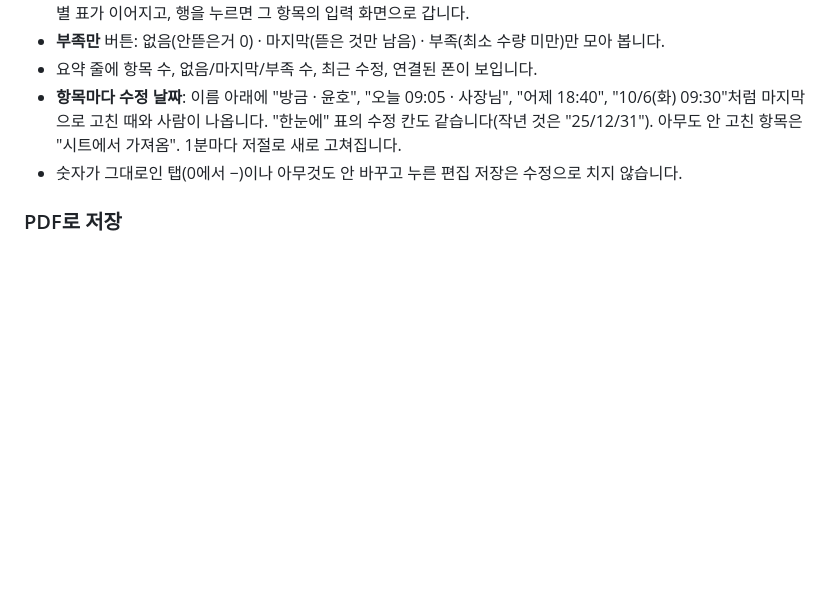
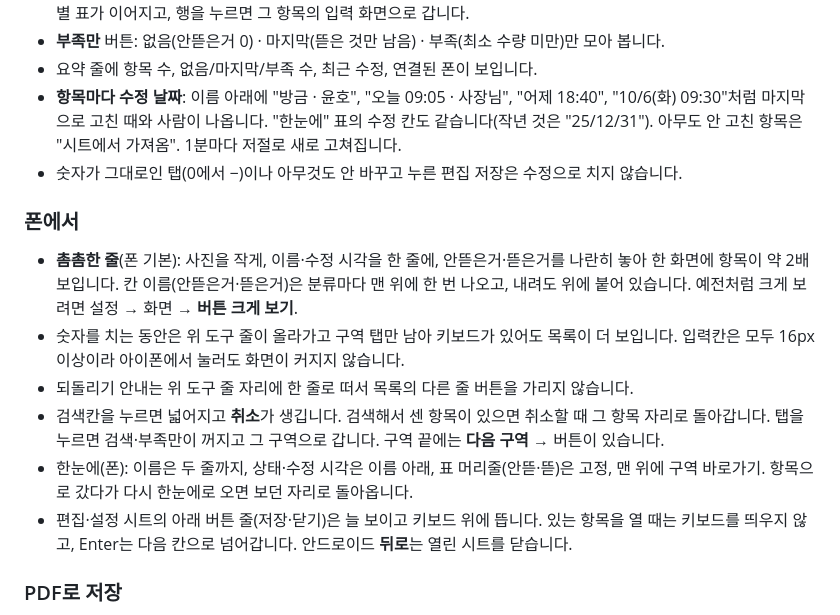
Before and after one commit to joyunho/cafedemung, a Markdown page: README.md, the part around the change. Drawn GitHub-style; blank space fills up the shorter version.

Commit message:
README: 폰에서 쓰는 법(촘촘한 줄, 버튼 크게 보기, 검색·구역 흐름, 시트)
Co-Authored-By: Claude Opus 5.5 <noreply@anthropic.com>
Claude-Session: https://claude.ai/code/session_01GuvdXPGmdCkvB2Yor3uLqQ

```diff
--- a/README.md
+++ b/README.md
@@ -22,6 +22,14 @@
 - 요약 줄에 항목 수, 없음/마지막/부족 수, 최근 수정, 연결된 폰이 보입니다.
 - **항목마다 수정 날짜**: 이름 아래에 "방금 · 윤호", "오늘 09:05 · 사장님", "어제 18:40", "10/6(화) 09:30"처럼 마지막으로 고친 때와 사람이 나옵니다. "한눈에" 표의 수정 칸도 같습니다(작년 것은 "25/12/31"). 아무도 안 고친 항목은 "시트에서 가져옴". 1분마다 저절로 새로 고쳐집니다.
 - 숫자가 그대로인 탭(0에서 −)이나 아무것도 안 바꾸고 누른 편집 저장은 수정으로 치지 않습니다.
+
+### 폰에서
+- **촘촘한 줄**(폰 기본): 사진을 작게, 이름·수정 시각을 한 줄에, 안뜯은거·뜯은거를 나란히 놓아 한 화면에 항목이 약 2배 보입니다. 칸 이름(안뜯은거·뜯은거)은 분류마다 맨 위에 한 번 나오고, 내려도 위에 붙어 있습니다. 예전처럼 크게 보려면 설정 → 화면 → **버튼 크게 보기**.
+- 숫자를 치는 동안은 위 도구 줄이 올라가고 구역 탭만 남아 키보드가 있어도 목록이 더 보입니다. 입력칸은 모두 16px 이상이라 아이폰에서 눌러도 화면이 커지지 않습니다.
+- 되돌리기 안내는 위 도구 줄 자리에 한 줄로 떠서 목록의 다른 줄 버튼을 가리지 않습니다.
+- 검색칸을 누르면 넓어지고 **취소**가 생깁니다. 검색해서 센 항목이 있으면 취소할 때 그 항목 자리로 돌아갑니다. 탭을 누르면 검색·부족만이 꺼지고 그 구역으로 갑니다. 구역 끝에는 **다음 구역 →** 버튼이 있습니다.
+- 한눈에(폰): 이름은 두 줄까지, 상태·수정 시각은 이름 아래, 표 머리줄(안뜯·뜯)은 고정, 맨 위에 구역 바로가기. 항목으로 갔다가 다시 한눈에로 오면 보던 자리로 돌아옵니다.
+- 편집·설정 시트의 아래 버튼 줄(저장·닫기)은 늘 보이고 키보드 위에 뜹니다. 있는 항목을 열 때는 키보드를 띄우지 않고, Enter는 다음 칸으로 넘어갑니다. 안드로이드 **뒤로**는 열린 시트를 닫습니다.
 
 ### PDF로 저장
 - "한눈에"의 주문 목록 **PDF** 버튼(또는 설정 → 재고표 PDF): **주문 목록만** / **주문 목록 + 전체 재고표**(구역별) 중 고르면 A4 PDF를 만들어 **공유하기**(카톡 등)나 **파일로 저장**을 할 수 있습니다.
```
